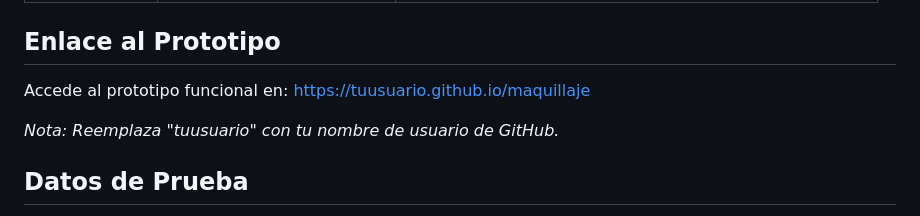
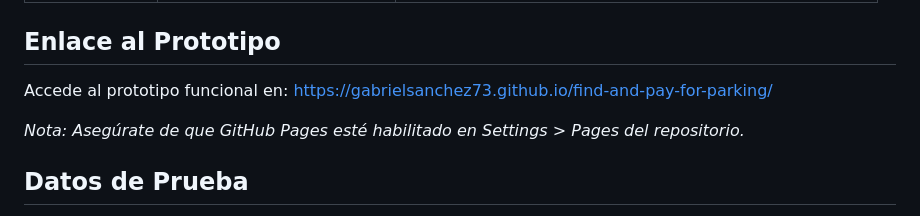
Before and after one commit to GabrielSanchez73/find-and-pay-for-parking, a Markdown page: README.md, the part around the change. Drawn GitHub-style.

Commit message:
Actualizar enlace a GitHub Pages

```diff
--- a/README.md
+++ b/README.md
@@ -129,9 +129,9 @@ Prototipo funcional de una aplicación web para encontrar y reservar espacios de
 
 ## Enlace al Prototipo
 
-Accede al prototipo funcional en: [https://tuusuario.github.io/maquillaje](https://tuusuario.github.io/maquillaje)
+Accede al prototipo funcional en: [https://gabrielsanchez73.github.io/find-and-pay-for-parking/](https://gabrielsanchez73.github.io/find-and-pay-for-parking/)
 
-*Nota: Reemplaza "tuusuario" con tu nombre de usuario de GitHub.*
+*Nota: Asegúrate de que GitHub Pages esté habilitado en Settings > Pages del repositorio.*
 
 ## Datos de Prueba
 
```
